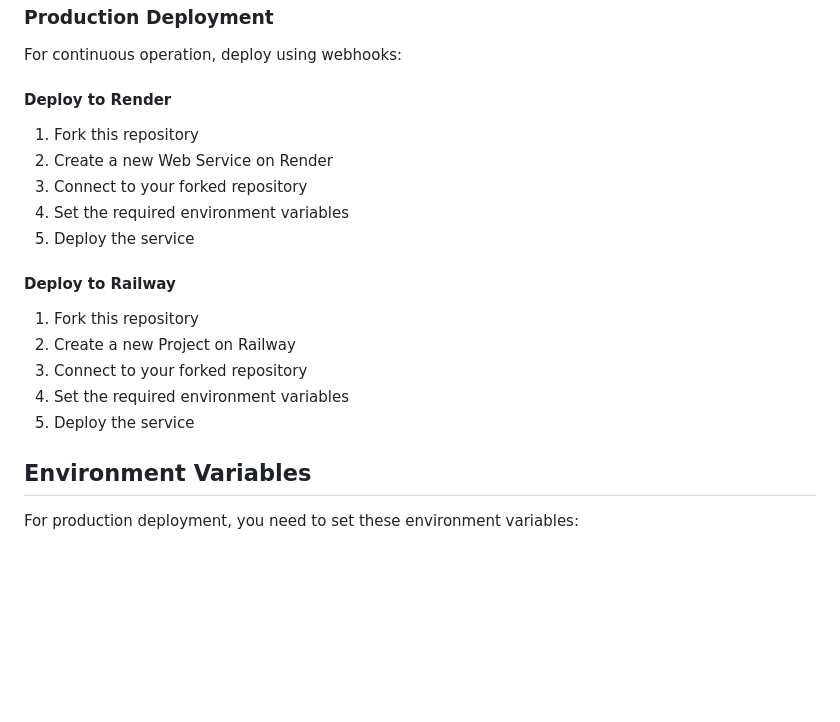
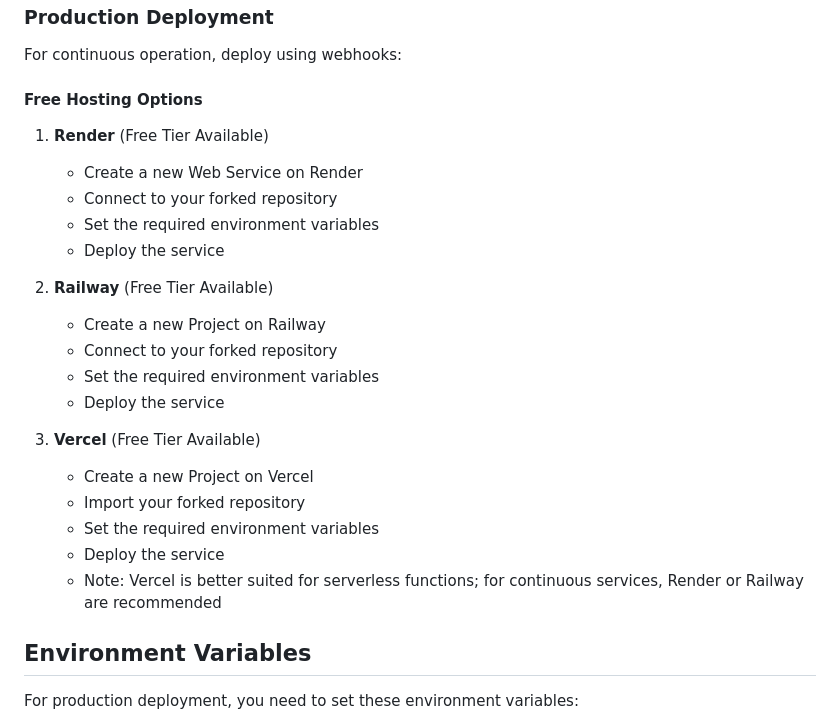
Before and after one commit to Mohammed940/booking, a Markdown page: README.md, the part around one of its changes. Drawn GitHub-style; blank space fills up the shorter version.

Commit message:
Add deployment guides for multiple platforms including Vercel, Render, and Railway

```diff
--- a/README.md
+++ b/README.md
@@ -33,19 +33,26 @@ A comprehensive Telegram bot for medical appointment booking integrated with Goo
 ### Production Deployment
 For continuous operation, deploy using webhooks:
 
-#### Deploy to Render
-1. Fork this repository
-2. Create a new Web Service on Render
-3. Connect to your forked repository
-4. Set the required environment variables
-5. Deploy the service
+#### Free Hosting Options
 
-#### Deploy to Railway
-1. Fork this repository
-2. Create a new Project on Railway
-3. Connect to your forked repository
-4. Set the required environment variables
-5. Deploy the service
+1. **Render** (Free Tier Available)
+   - Create a new Web Service on Render
+   - Connect to your forked repository
+   - Set the required environment variables
+   - Deploy the service
+
+2. **Railway** (Free Tier Available)
+   - Create a new Project on Railway
+   - Connect to your forked repository
+   - Set the required environment variables
+   - Deploy the service
+
+3. **Vercel** (Free Tier Available)
+   - Create a new Project on Vercel
+   - Import your forked repository
+   - Set the required environment variables
+   - Deploy the service
+   - Note: Vercel is better suited for serverless functions; for continuous services, Render or Railway are recommended
 
 ## Environment Variables
 
```
Also changed, not shown: other parts of README.md (+1 -0 lines).
